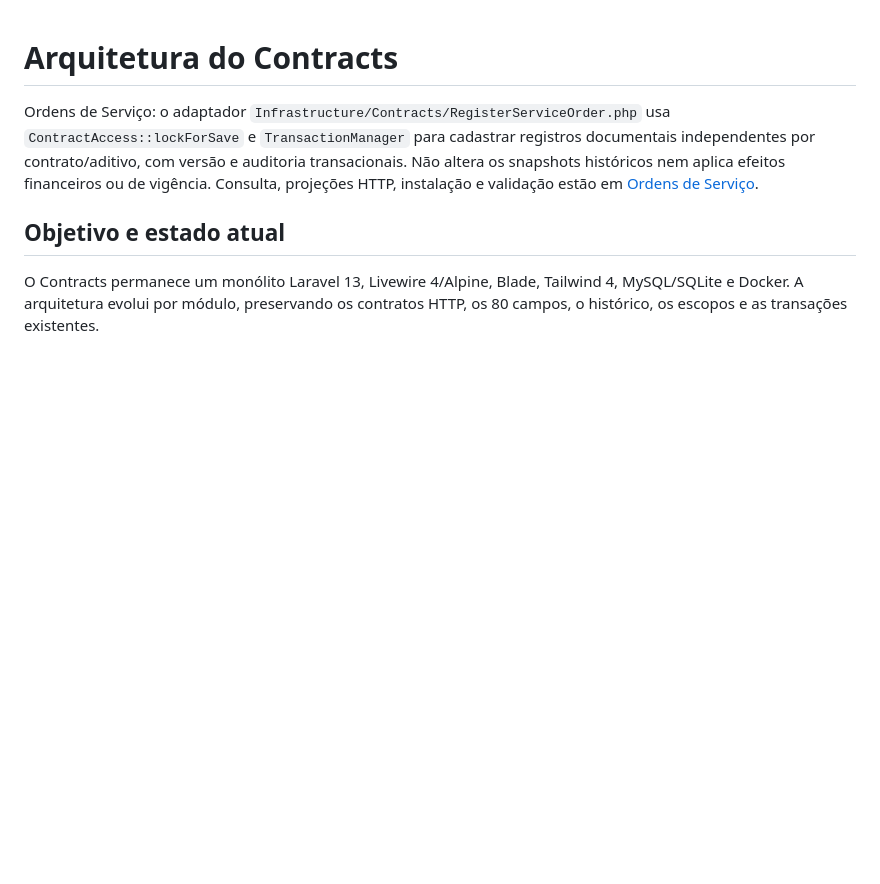
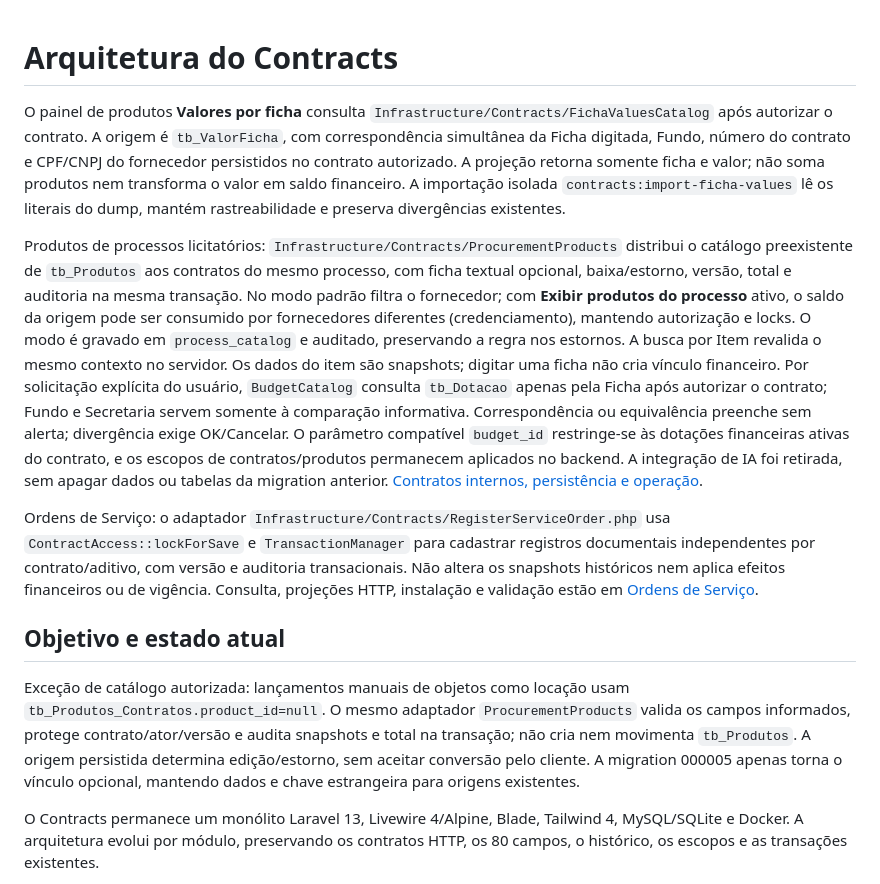
Before and after one commit to valdir-fernando/Contracts, a Markdown page: docs/architecture.md, the part around the change. GitHub-like rendering; blank space fills up the shorter version.

```diff
--- a/docs/architecture.md
+++ b/docs/architecture.md
@@ -1,8 +1,14 @@
 # Arquitetura do Contracts
+
+O painel de produtos **Valores por ficha** consulta `Infrastructure/Contracts/FichaValuesCatalog` após autorizar o contrato. A origem é `tb_ValorFicha`, com correspondência simultânea da Ficha digitada, Fundo, número do contrato e CPF/CNPJ do fornecedor persistidos no contrato autorizado. A projeção retorna somente ficha e valor; não soma produtos nem transforma o valor em saldo financeiro. A importação isolada `contracts:import-ficha-values` lê os literais do dump, mantém rastreabilidade e preserva divergências existentes.
+
+Produtos de processos licitatórios: `Infrastructure/Contracts/ProcurementProducts` distribui o catálogo preexistente de `tb_Produtos` aos contratos do mesmo processo, com ficha textual opcional, baixa/estorno, versão, total e auditoria na mesma transação. No modo padrão filtra o fornecedor; com **Exibir produtos do processo** ativo, o saldo da origem pode ser consumido por fornecedores diferentes (credenciamento), mantendo autorização e locks. O modo é gravado em `process_catalog` e auditado, preservando a regra nos estornos. A busca por Item revalida o mesmo contexto no servidor. Os dados do item são snapshots; digitar uma ficha não cria vínculo financeiro. Por solicitação explícita do usuário, `BudgetCatalog` consulta `tb_Dotacao` apenas pela Ficha após autorizar o contrato; Fundo e Secretaria servem somente à comparação informativa. Correspondência ou equivalência preenche sem alerta; divergência exige OK/Cancelar. O parâmetro compatível `budget_id` restringe-se às dotações financeiras ativas do contrato, e os escopos de contratos/produtos permanecem aplicados no backend. A integração de IA foi retirada, sem apagar dados ou tabelas da migration anterior. [Contratos internos, persistência e operação](contract-products-2026-10-16.md).
 
 Ordens de Serviço: o adaptador `Infrastructure/Contracts/RegisterServiceOrder.php` usa `ContractAccess::lockForSave` e `TransactionManager` para cadastrar registros documentais independentes por contrato/aditivo, com versão e auditoria transacionais. Não altera os snapshots históricos nem aplica efeitos financeiros ou de vigência. Consulta, projeções HTTP, instalação e validação estão em [Ordens de Serviço](service-orders-2026-10-15.md).
 
 ## Objetivo e estado atual
+
+Exceção de catálogo autorizada: lançamentos manuais de objetos como locação usam `tb_Produtos_Contratos.product_id=null`. O mesmo adaptador `ProcurementProducts` valida os campos informados, protege contrato/ator/versão e audita snapshots e total na transação; não cria nem movimenta `tb_Produtos`. A origem persistida determina edição/estorno, sem aceitar conversão pelo cliente. A migration 000005 apenas torna o vínculo opcional, mantendo dados e chave estrangeira para origens existentes.
 
 O Contracts permanece um monólito Laravel 13, Livewire 4/Alpine, Blade, Tailwind 4, MySQL/SQLite e Docker. A arquitetura evolui por módulo, preservando os contratos HTTP, os 80 campos, o histórico, os escopos e as transações existentes.
 
```
Also changed, not shown: README.md (+2 -0 lines), docs/contract-products-2026-10-16.md (added, +209 -0 lines).
